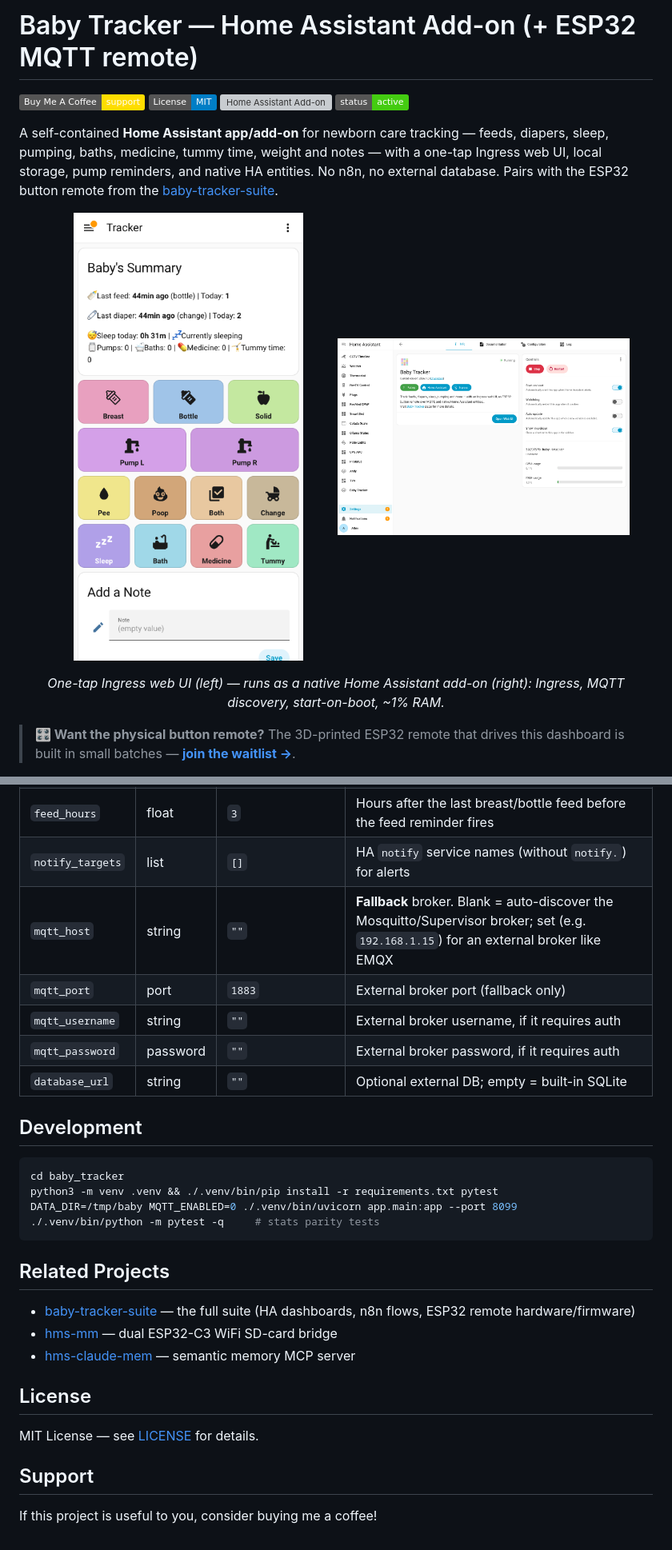
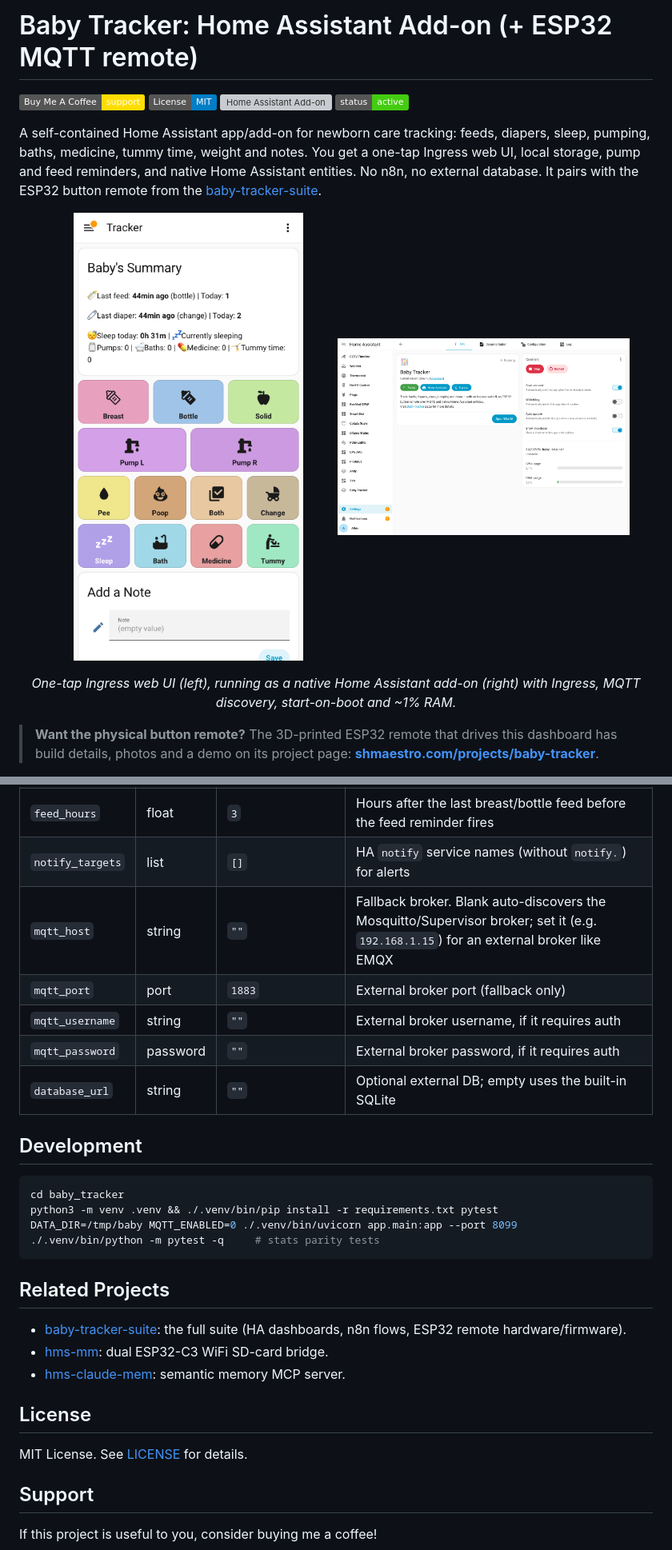
Before and after one commit to hms-homelab/hms-baby-tracker, a Markdown page: README.md, 2 parts joined by grey strips. Shown at 80% size. Rendered like a GitHub page; badges without logos; grey boxes are pictures that could not be loaded.

```diff
--- a/README.md
+++ b/README.md
@@ -1,14 +1,14 @@
-# Baby Tracker — Home Assistant Add-on (+ ESP32 MQTT remote)
+# Baby Tracker: Home Assistant Add-on (+ ESP32 MQTT remote)
 
 [![Buy Me A Coffee](https://img.shields.io/badge/Buy%20Me%20A%20Coffee-support-%23FFDD00.svg?logo=buy-me-a-coffee)](https://www.buymeacoffee.com/aamat09)
 [![License: MIT](https://img.shields.io/badge/License-MIT-blue.svg)](LICENSE)
 [![Home Assistant Add-on](https://img.shields.io/badge/Home%20Assistant-Add--on%20%2F%20App-blue.svg?logo=home-assistant)](https://www.home-assistant.io/)
 ![status](https://img.shields.io/badge/status-active-brightgreen)
 
-A self-contained **Home Assistant app/add-on** for newborn care tracking — feeds,
-diapers, sleep, pumping, baths, medicine, tummy time, weight and notes — with a
-one-tap Ingress web UI, local storage, pump reminders, and native HA entities.
-No n8n, no external database. Pairs with the ESP32 button remote from the
-[baby-tracker-suite](https://github.com/aamat09/baby-tracker-suite).
+A self-contained Home Assistant app/add-on for newborn care tracking: feeds,
+diapers, sleep, pumping, baths, medicine, tummy time, weight and notes. You get a
+one-tap Ingress web UI, local storage, pump and feed reminders, and native Home
+Assistant entities. No n8n, no external database. It pairs with the ESP32 button
+remote from the [baby-tracker-suite](https://github.com/aamat09/baby-tracker-suite).
 
 <p align="center">
@@ -17,7 +17,8 @@ No n8n, no external database. Pairs with the ESP32 button remote from the
 </p>
-<p align="center"><em>One-tap Ingress web UI (left) — runs as a native Home Assistant add-on (right): Ingress, MQTT discovery, start-on-boot, ~1% RAM.</em></p>
+<p align="center"><em>One-tap Ingress web UI (left), running as a native Home Assistant add-on (right) with Ingress, MQTT discovery, start-on-boot and ~1% RAM.</em></p>
 
-> **🎛️ Want the physical button remote?** The 3D-printed ESP32 remote that drives
-> this dashboard is built in small batches — **[join the waitlist →](https://www.shmaestro.com/waitlist)**.
+> **Want the physical button remote?** The 3D-printed ESP32 remote that drives this
+> dashboard has build details, photos and a demo on its project page:
+> **[shmaestro.com/projects/baby-tracker](https://shmaestro.com/projects/baby-tracker)**.
 
 <p align="center">
@@ -101,11 +110,11 @@ REST POST /api/event ─┼─▶ Baby Tracker (Docker, /data SQLite)
 | `pump_hours` | float | `2` | Hours after a pump event before the reminder fires |
 | `feed_hours` | float | `3` | Hours after the last breast/bottle feed before the feed reminder fires |
 | `notify_targets` | list | `[]` | HA `notify` service names (without `notify.`) for alerts |
-| `mqtt_host` | string | `""` | **Fallback** broker. Blank = auto-discover the Mosquitto/Supervisor broker; set (e.g. `192.168.1.15`) for an external broker like EMQX |
+| `mqtt_host` | string | `""` | Fallback broker. Blank auto-discovers the Mosquitto/Supervisor broker; set it (e.g. `192.168.1.15`) for an external broker like EMQX |
 | `mqtt_port` | port | `1883` | External broker port (fallback only) |
 | `mqtt_username` | string | `""` | External broker username, if it requires auth |
 | `mqtt_password` | password | `""` | External broker password, if it requires auth |
-| `database_url` | string | `""` | Optional external DB; empty = built-in SQLite |
+| `database_url` | string | `""` | Optional external DB; empty uses the built-in SQLite |
 
 ## Development
 
@@ -118,13 +127,13 @@ DATA_DIR=/tmp/baby MQTT_ENABLED=0 ./.venv/bin/uvicorn app.main:app --port 8099
 
 ## Related Projects
 
-- [baby-tracker-suite](https://github.com/aamat09/baby-tracker-suite) — the full suite (HA dashboards, n8n flows, ESP32 remote hardware/firmware)
-- [hms-mm](https://github.com/hms-homelab/hms-mm) — dual ESP32-C3 WiFi SD-card bridge
-- [hms-claude-mem](https://github.com/hms-homelab/hms-claude-mem) — semantic memory MCP server
+- [baby-tracker-suite](https://github.com/aamat09/baby-tracker-suite): the full suite (HA dashboards, n8n flows, ESP32 remote hardware/firmware).
+- [hms-mm](https://github.com/hms-homelab/hms-mm): dual ESP32-C3 WiFi SD-card bridge.
+- [hms-claude-mem](https://github.com/hms-homelab/hms-claude-mem): semantic memory MCP server.
 
 ## License
 
-MIT License — see [LICENSE](LICENSE) for details.
+MIT License. See [LICENSE](LICENSE) for details.
 
 ## Support
 
```
Also changed, not shown: other parts of README.md (+40 -32 lines).
